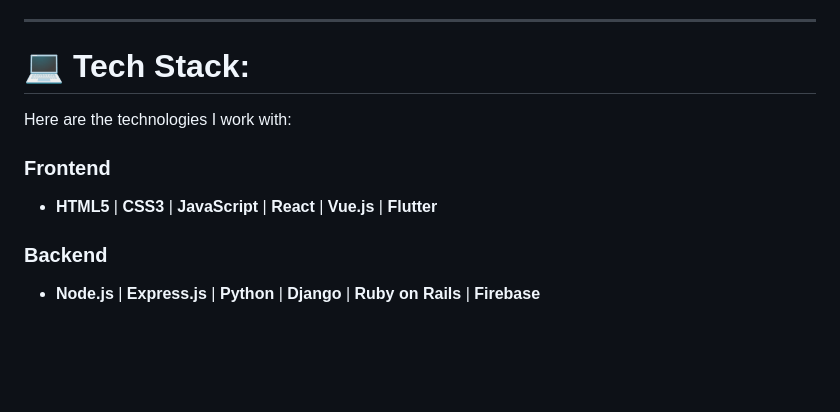
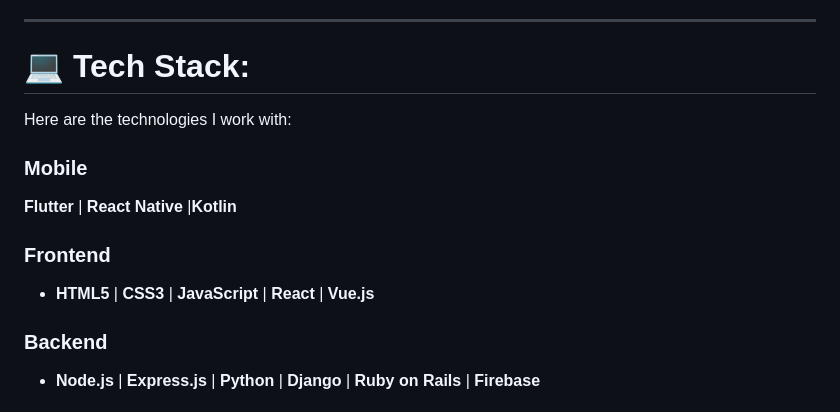
Before and after one commit to denzil-muchangi/denzil-muchangi, a Markdown page: README.md, the part around the change. GitHub-like rendering; blank space fills up the shorter version.

```diff
--- a/README.md
+++ b/README.md
@@ -7,8 +7,11 @@ Welcome to my GitHub profile! I love to explore new technologies, build innovati
 # 💻 Tech Stack:
 Here are the technologies I work with:
 
+### Mobile
+ **Flutter** | **React Native** |**Kotlin**
+
 ### Frontend
-- **HTML5** | **CSS3** | **JavaScript** | **React** | **Vue.js** | **Flutter**
+- **HTML5** | **CSS3** | **JavaScript** | **React** | **Vue.js**
 
 ### Backend
 - **Node.js** | **Express.js** | **Python** | **Django** | **Ruby on Rails** | **Firebase**
```
